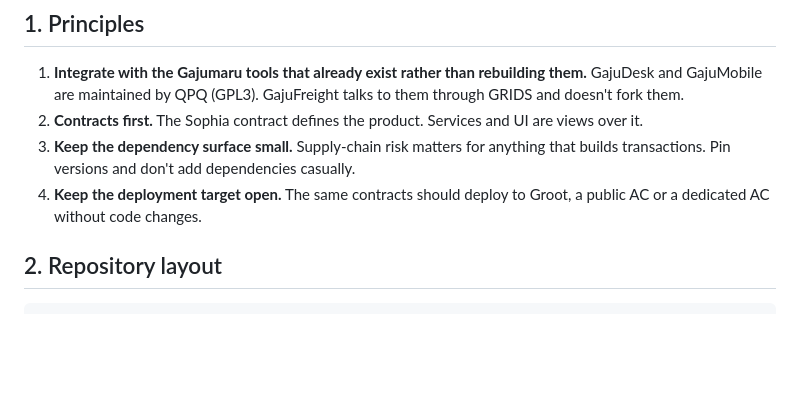
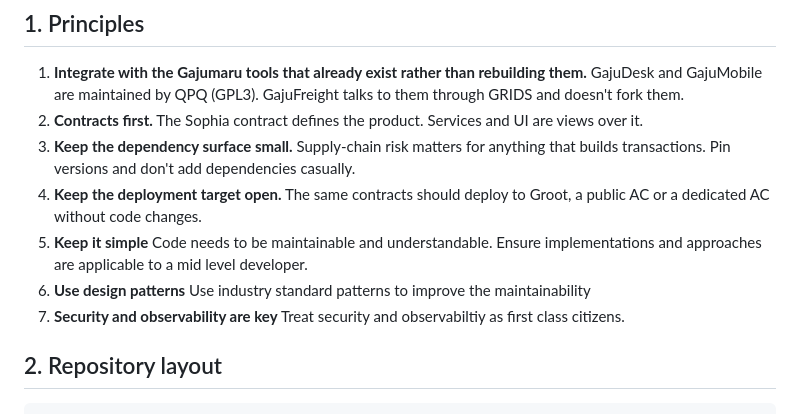
Before and after one commit to shanepreater/gajufreight, a Markdown page: docs/dev-approach.md, the part around the change. Rendered like a GitHub page; blank space fills up the shorter version.

Commit message:
docs: add simplicity, design-pattern and security/observability principles

```diff
--- a/docs/dev-approach.md
+++ b/docs/dev-approach.md
@@ -14,6 +14,9 @@ This document sets out how the repository is organised, where module boundaries
 2. **Contracts first.** The Sophia contract defines the product. Services and UI are views over it.
 3. **Keep the dependency surface small.** Supply-chain risk matters for anything that builds transactions. Pin versions and don't add dependencies casually.
 4. **Keep the deployment target open.** The same contracts should deploy to Groot, a public AC or a dedicated AC without code changes.
+5. **Keep it simple** Code needs to be maintainable and understandable. Ensure implementations and approaches are applicable to a mid level developer.
+6. **Use design patterns** Use industry standard patterns to improve the maintainability
+7. **Security and observability are key** Treat security and observabiltiy as first class citizens.
 
 ## 2. Repository layout
 
```
